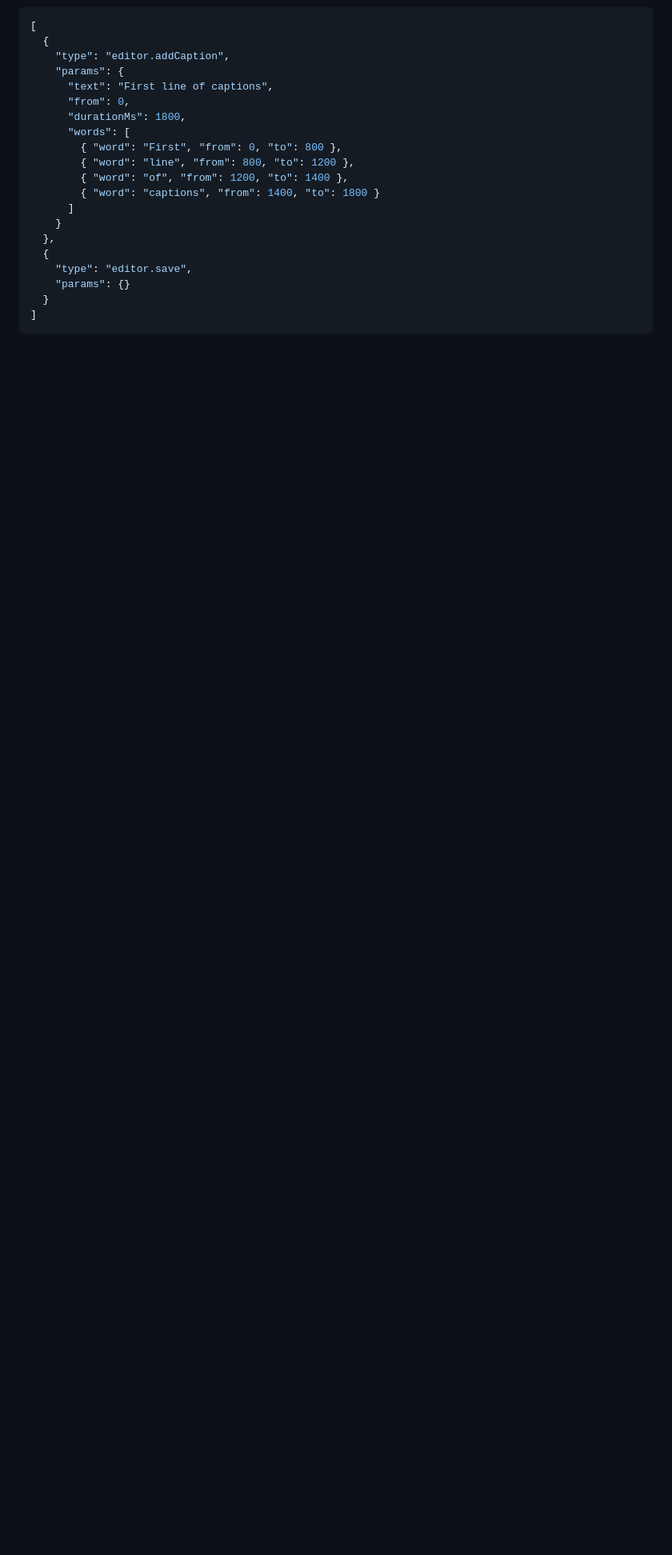
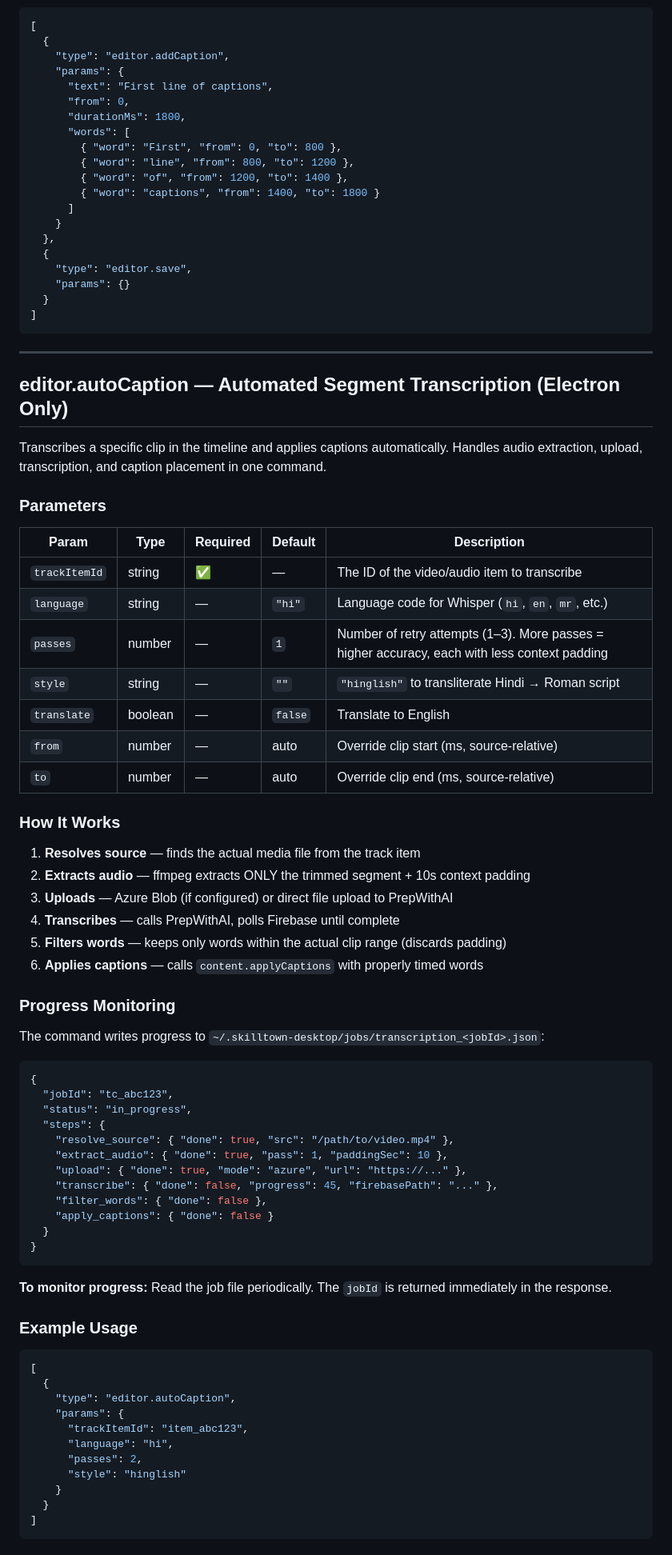
Before and after one commit to Shubham-vish/contentlead, a Markdown page: skills/contentlead/text-and-captions.md, the part around one of its changes. Shown at 80% size. GitHub-like rendering; blank space fills up the shorter version.

````diff
--- a/skills/contentlead/text-and-captions.md
+++ b/skills/contentlead/text-and-captions.md
@@ -330,3 +344,68 @@ Example — restyle a lower-third:
   }
 ]
 ```
+
+---
+
+## editor.autoCaption — Automated Segment Transcription (Electron Only)
+
+Transcribes a specific clip in the timeline and applies captions automatically. Handles audio extraction, upload, transcription, and caption placement in one command.
+
+### Parameters
+
+| Param | Type | Required | Default | Description |
+|-------|------|----------|---------|-------------|
+| `trackItemId` | string | ✅ | — | The ID of the video/audio item to transcribe |
+| `language` | string | — | `"hi"` | Language code for Whisper (`hi`, `en`, `mr`, etc.) |
+| `passes` | number | — | `1` | Number of retry attempts (1–3). More passes = higher accuracy, each with less context padding |
+| `style` | string | — | `""` | `"hinglish"` to transliterate Hindi → Roman script |
+| `translate` | boolean | — | `false` | Translate to English |
+| `from` | number | — | auto | Override clip start (ms, source-relative) |
+| `to` | number | — | auto | Override clip end (ms, source-relative) |
+
+### How It Works
+
+1. **Resolves source** — finds the actual media file from the track item
+2. **Extracts audio** — ffmpeg extracts ONLY the trimmed segment + 10s context padding
+3. **Uploads** — Azure Blob (if configured) or direct file upload to PrepWithAI
+4. **Transcribes** — calls PrepWithAI, polls Firebase until complete
+5. **Filters words** — keeps only words within the actual clip range (discards padding)
+6. **Applies captions** — calls `content.applyCaptions` with properly timed words
+
+### Progress Monitoring
+
+The command writes progress to `~/.skilltown-desktop/jobs/transcription_<jobId>.json`:
+
+```json
+{
+  "jobId": "tc_abc123",
+  "status": "in_progress",
+  "steps": {
+    "resolve_source": { "done": true, "src": "/path/to/video.mp4" },
+    "extract_audio": { "done": true, "pass": 1, "paddingSec": 10 },
+    "upload": { "done": true, "mode": "azure", "url": "https://..." },
+    "transcribe": { "done": false, "progress": 45, "firebasePath": "..." },
+    "filter_words": { "done": false },
+    "apply_captions": { "done": false }
+  }
+}
+```
+
+**To monitor progress:** Read the job file periodically. The `jobId` is returned immediately in the response.
+
+### Example Usage
+
+```json
+[
+  {
+    "type": "editor.autoCaption",
+    "params": {
+      "trackItemId": "item_abc123",
+      "language": "hi",
+      "passes": 2,
+      "style": "hinglish"
+    }
+  }
+]
+```
+
````
Also changed, not shown: other parts of skills/contentlead/text-and-captions.md (+44 -11 lines), skills/contentlead/transcription-and-editing.md (added, +551 -0 lines).
